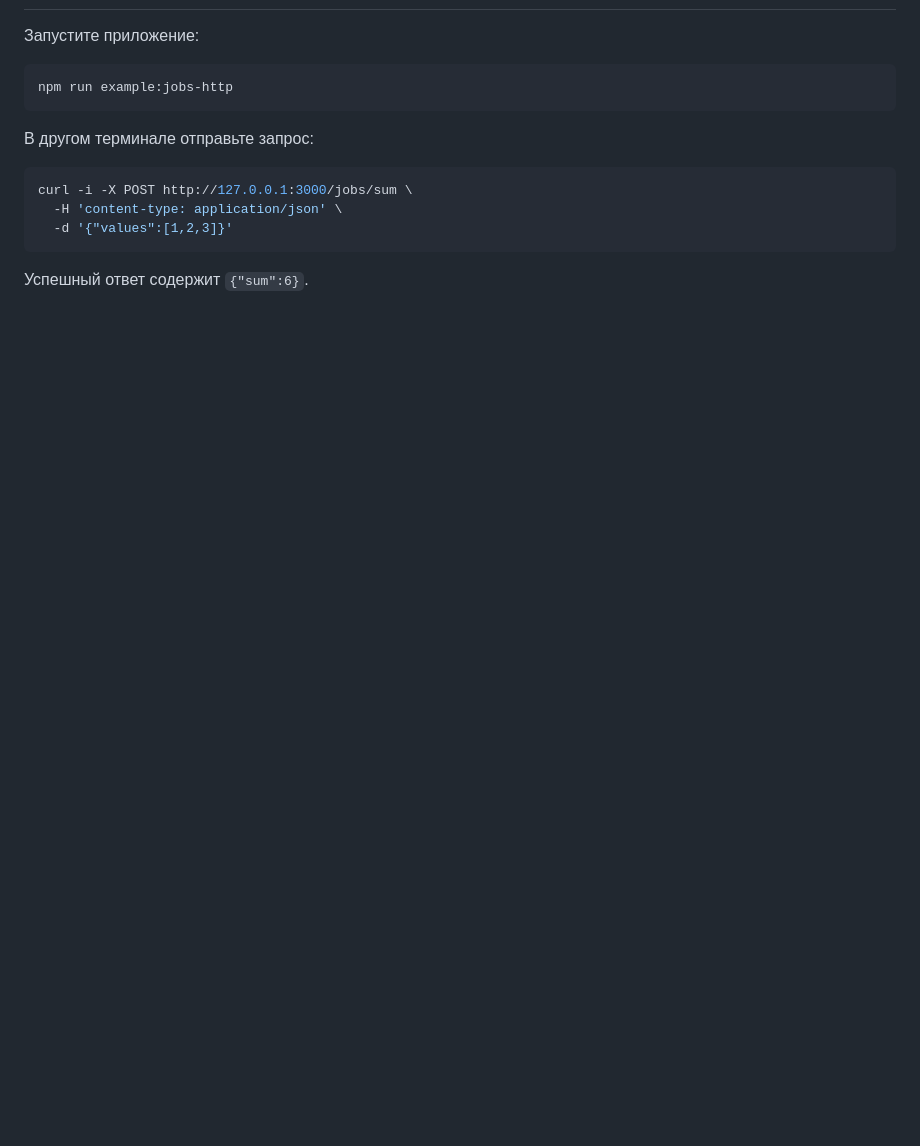
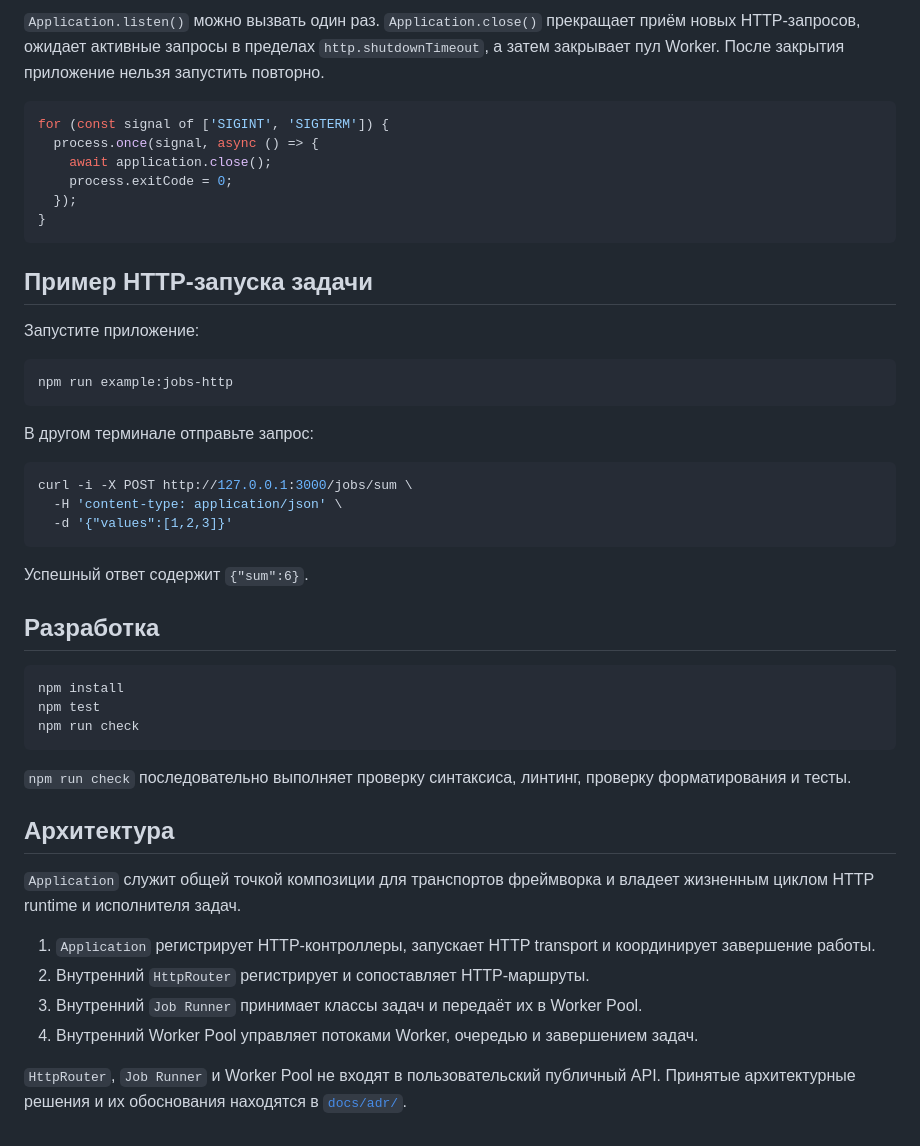
Before and after one commit to regimentor/daevox-platform, a Markdown page: README.md, the part around one of its changes. Rendered like a GitHub page; blank space fills up the shorter version.

````diff
--- a/README.md
+++ b/README.md
@@ -98,3 +171,15 @@ return {
+`Application.listen()` можно вызвать один раз. `Application.close()` прекращает приём новых HTTP-запросов, ожидает активные запросы в пределах `http.shutdownTimeout`, а затем закрывает пул Worker. После закрытия приложение нельзя запустить повторно.
+
+```js
+for (const signal of ['SIGINT', 'SIGTERM']) {
+  process.once(signal, async () => {
+    await application.close();
+    process.exitCode = 0;
+  });
+}
+```
+
+## Пример HTTP-запуска задачи
 
 Запустите приложение:
 
@@ -111,3 +196,24 @@ curl -i -X POST http://127.0.0.1:3000/jobs/sum \
 ```
 
 Успешный ответ содержит `{"sum":6}`.
+
+## Разработка
+
+```sh
+npm install
+npm test
+npm run check
+```
+
+`npm run check` последовательно выполняет проверку синтаксиса, линтинг, проверку форматирования и тесты.
+
+## Архитектура
+
+`Application` служит общей точкой композиции для транспортов фреймворка и владеет жизненным циклом HTTP runtime и исполнителя задач.
+
+1. `Application` регистрирует HTTP-контроллеры, запускает HTTP transport и координирует завершение работы.
+2. Внутренний `HttpRouter` регистрирует и сопоставляет HTTP-маршруты.
+3. Внутренний `Job Runner` принимает классы задач и передаёт их в Worker Pool.
+4. Внутренний Worker Pool управляет потоками Worker, очередью и завершением задач.
+
+`HttpRouter`, `Job Runner` и Worker Pool не входят в пользовательский публичный API. Принятые архитектурные решения и их обоснования находятся в [`docs/adr/`](docs/adr/).
````
Also changed, not shown: other parts of README.md (+112 -39 lines).
